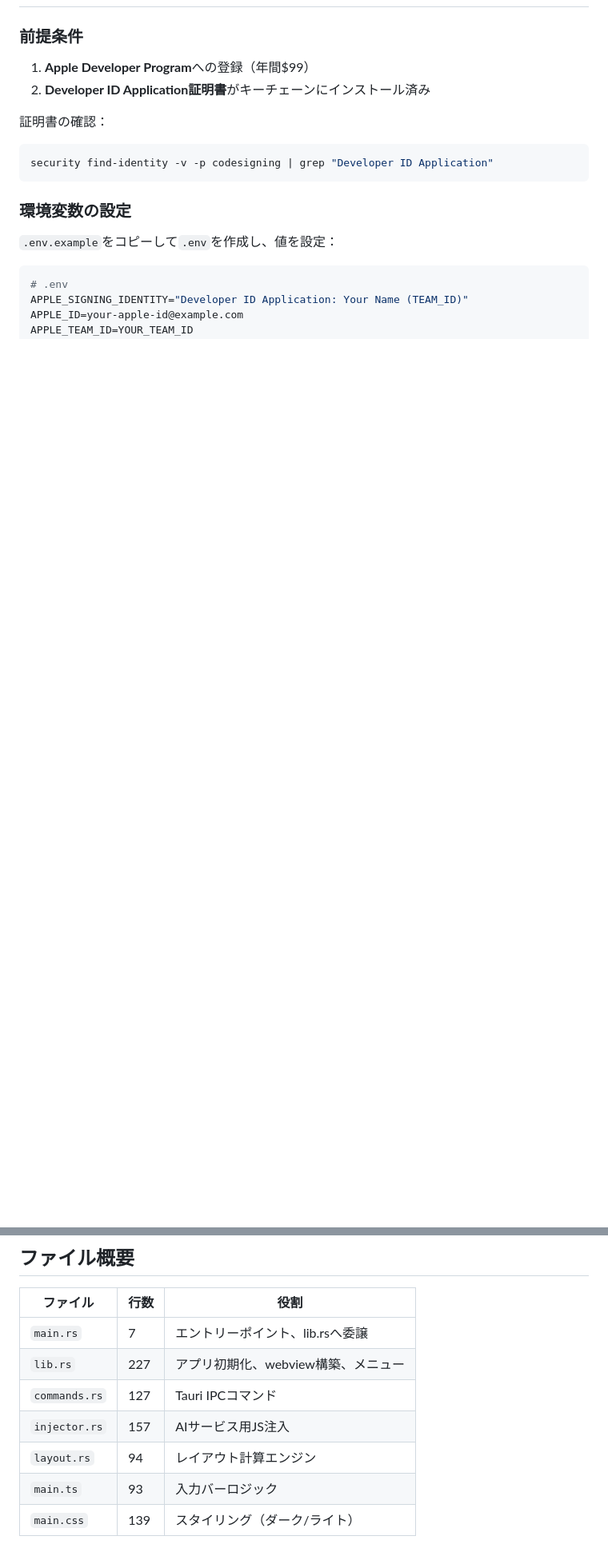
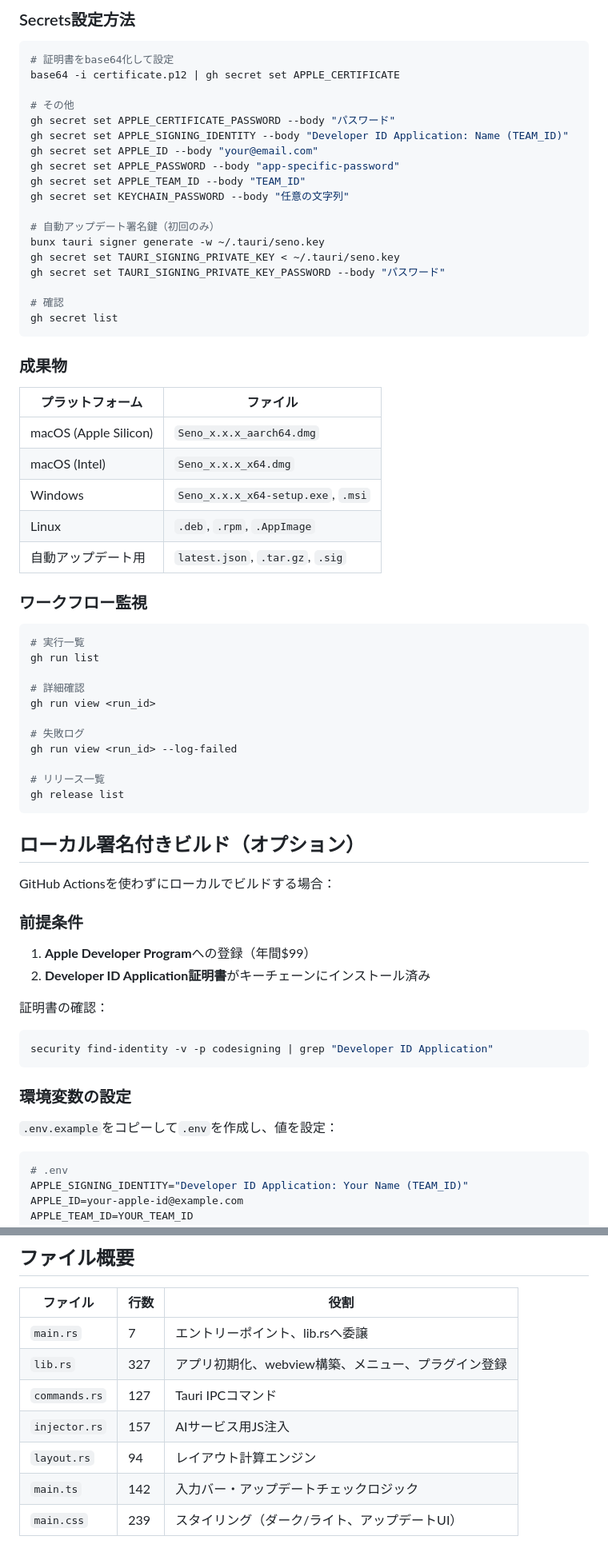
Before and after one commit to aovoq/seno, a Markdown page: CLAUDE.md, 2 parts joined by grey strips. Shown at 80% size. Rendered like a GitHub page; blank space fills up the shorter version.

````diff
--- a/CLAUDE.md
+++ b/CLAUDE.md
@@ -69,3 +110,55 @@ bun tauri build      # リリースビルド（署名なし）
+### Secrets設定方法
+
+```bash
+# 証明書をbase64化して設定
+base64 -i certificate.p12 | gh secret set APPLE_CERTIFICATE
+
+# その他
+gh secret set APPLE_CERTIFICATE_PASSWORD --body "パスワード"
+gh secret set APPLE_SIGNING_IDENTITY --body "Developer ID Application: Name (TEAM_ID)"
+gh secret set APPLE_ID --body "your@email.com"
+gh secret set APPLE_PASSWORD --body "app-specific-password"
+gh secret set APPLE_TEAM_ID --body "TEAM_ID"
+gh secret set KEYCHAIN_PASSWORD --body "任意の文字列"
+
+# 自動アップデート署名鍵（初回のみ）
+bunx tauri signer generate -w ~/.tauri/seno.key
+gh secret set TAURI_SIGNING_PRIVATE_KEY < ~/.tauri/seno.key
+gh secret set TAURI_SIGNING_PRIVATE_KEY_PASSWORD --body "パスワード"
+
+# 確認
+gh secret list
+```
+
+### 成果物
+
+| プラットフォーム | ファイル |
+|-----------------|---------|
+| macOS (Apple Silicon) | `Seno_x.x.x_aarch64.dmg` |
+| macOS (Intel) | `Seno_x.x.x_x64.dmg` |
+| Windows | `Seno_x.x.x_x64-setup.exe`, `.msi` |
+| Linux | `.deb`, `.rpm`, `.AppImage` |
+| 自動アップデート用 | `latest.json`, `.tar.gz`, `.sig` |
+
+### ワークフロー監視
+
+```bash
+# 実行一覧
+gh run list
+
+# 詳細確認
+gh run view <run_id>
+
+# 失敗ログ
+gh run view <run_id> --log-failed
+
+# リリース一覧
+gh release list
+```
+
+## ローカル署名付きビルド（オプション）
+
+GitHub Actionsを使わずにローカルでビルドする場合：
 
 ### 前提条件
 
@@ -373,9 +501,9 @@ panic = "abort"     # パニック時に即座に終了（バイナリサイズ
 | ファイル | 行数 | 役割 |
 |---------|------|------|
 | `main.rs` | 7 | エントリーポイント、lib.rsへ委譲 |
-| `lib.rs` | 227 | アプリ初期化、webview構築、メニュー |
+| `lib.rs` | 327 | アプリ初期化、webview構築、メニュー、プラグイン登録 |
 | `commands.rs` | 127 | Tauri IPCコマンド |
 | `injector.rs` | 157 | AIサービス用JS注入 |
 | `layout.rs` | 94 | レイアウト計算エンジン |
-| `main.ts` | 93 | 入力バーロジック |
-| `main.css` | 139 | スタイリング（ダーク/ライト） |
+| `main.ts` | 142 | 入力バー・アップデートチェックロジック |
+| `main.css` | 239 | スタイリング（ダーク/ライト、アップデートUI） |
````
Also changed, not shown: other parts of CLAUDE.md (+82 -6 lines).
